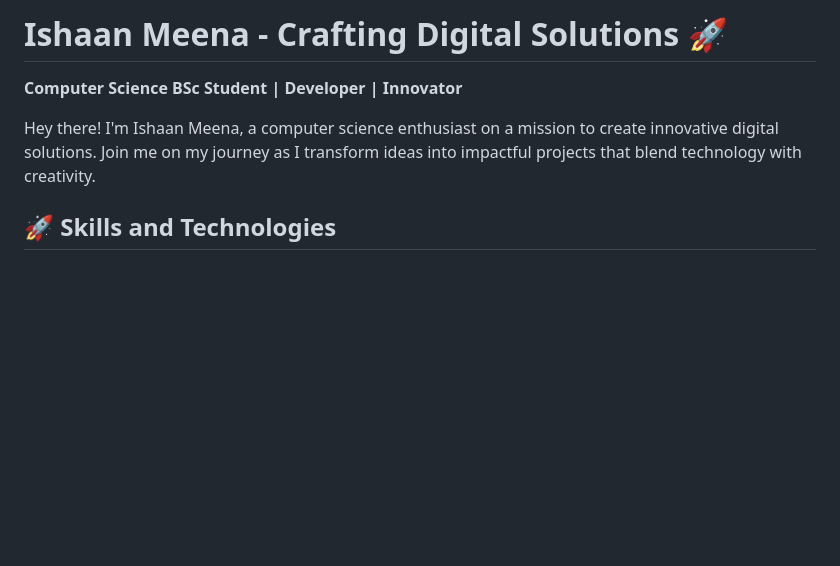
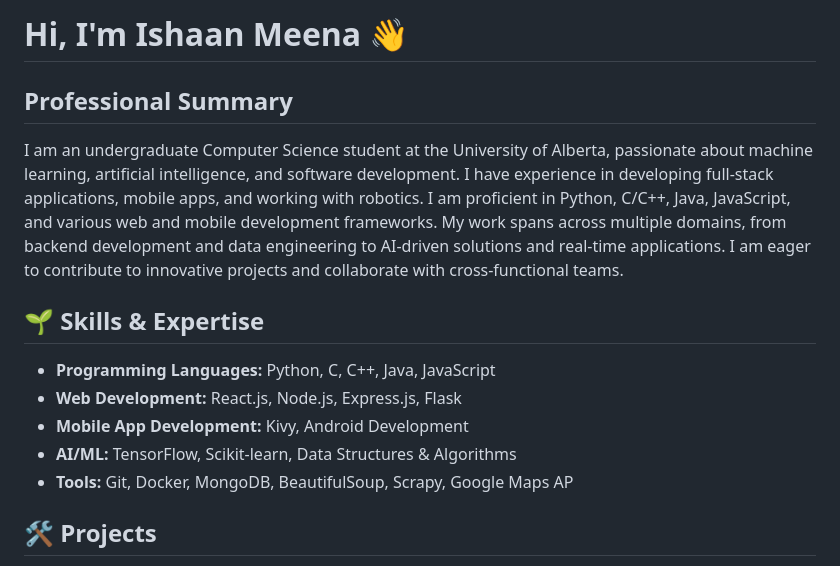
Before and after one commit to Ishaan6233/IshaanMeena, a Markdown page: README.md, the part around the change printed below. GitHub-like rendering; blank space fills up the shorter version.

```diff
--- a/README.md
+++ b/README.md
@@ -1,8 +1,14 @@
-# Ishaan Meena - Crafting Digital Solutions 🚀
+# Hi, I'm Ishaan Meena 👋
 
-**Computer Science BSc Student | Developer | Innovator**
+## Professional Summary
+I am an undergraduate Computer Science student at the University of Alberta, passionate about machine learning, artificial intelligence, and software development. I have experience in developing full-stack applications, mobile apps, and working with robotics. I am proficient in Python, C/C++, Java, JavaScript, and various web and mobile development frameworks. My work spans across multiple domains, from backend development and data engineering to AI-driven solutions and real-time applications. I am eager to contribute to innovative projects and collaborate with cross-functional teams.
 
-Hey there! I'm Ishaan Meena, a computer science enthusiast on a mission to create innovative digital solutions. Join me on my journey as I transform ideas into impactful projects that blend technology with creativity.
+## 🌱 Skills & Expertise
+- **Programming Languages:** Python, C, C++, Java, JavaScript
+- **Web Development:** React.js, Node.js, Express.js, Flask
+- **Mobile App Development:** Kivy, Android Development
+- **AI/ML:** TensorFlow, Scikit-learn, Data Structures & Algorithms
+- **Tools:** Git, Docker, MongoDB, BeautifulSoup, Scrapy, Google Maps AP
 
-## 🚀 Skills and Technologies ##
+## 🛠 Projects
 
```
Also changed, not shown: other parts of README.md (+54 -42 lines).
